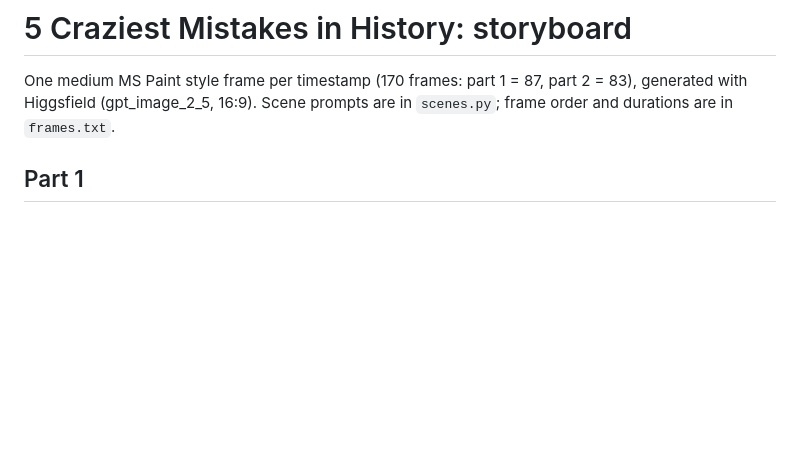
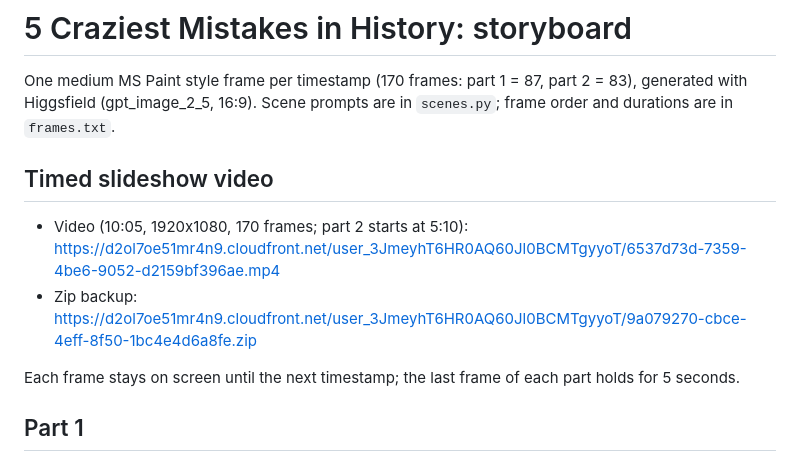
Before and after one commit to loulouoo/loulou, a Markdown page: craziest-mistakes/STORYBOARD.md, the part around the change. GitHub-like rendering; blank space fills up the shorter version.

Commit message:
Add craziest mistakes timed slideshow links
Co-Authored-By: Claude Opus 5.5 <noreply@anthropic.com>
Claude-Session: https://claude.ai/code/session_015V72N1T3Beret166EsTcrj

```diff
--- a/craziest-mistakes/STORYBOARD.md
+++ b/craziest-mistakes/STORYBOARD.md
@@ -1,6 +1,13 @@
 # 5 Craziest Mistakes in History: storyboard
 
 One medium MS Paint style frame per timestamp (170 frames: part 1 = 87, part 2 = 83), generated with Higgsfield (gpt_image_2_5, 16:9). Scene prompts are in `scenes.py`; frame order and durations are in `frames.txt`.
+
+## Timed slideshow video
+
+- Video (10:05, 1920x1080, 170 frames; part 2 starts at 5:10): https://d2ol7oe51mr4n9.cloudfront.net/user_3JmeyhT6HR0AQ60Jl0BCMTgyyoT/6537d73d-7359-4be6-9052-d2159bf396ae.mp4
+- Zip backup: https://d2ol7oe51mr4n9.cloudfront.net/user_3JmeyhT6HR0AQ60Jl0BCMTgyyoT/9a079270-cbce-4eff-8f50-1bc4e4d6a8fe.zip
+
+Each frame stays on screen until the next timestamp; the last frame of each part holds for 5 seconds.
 
 ## Part 1
 
```
